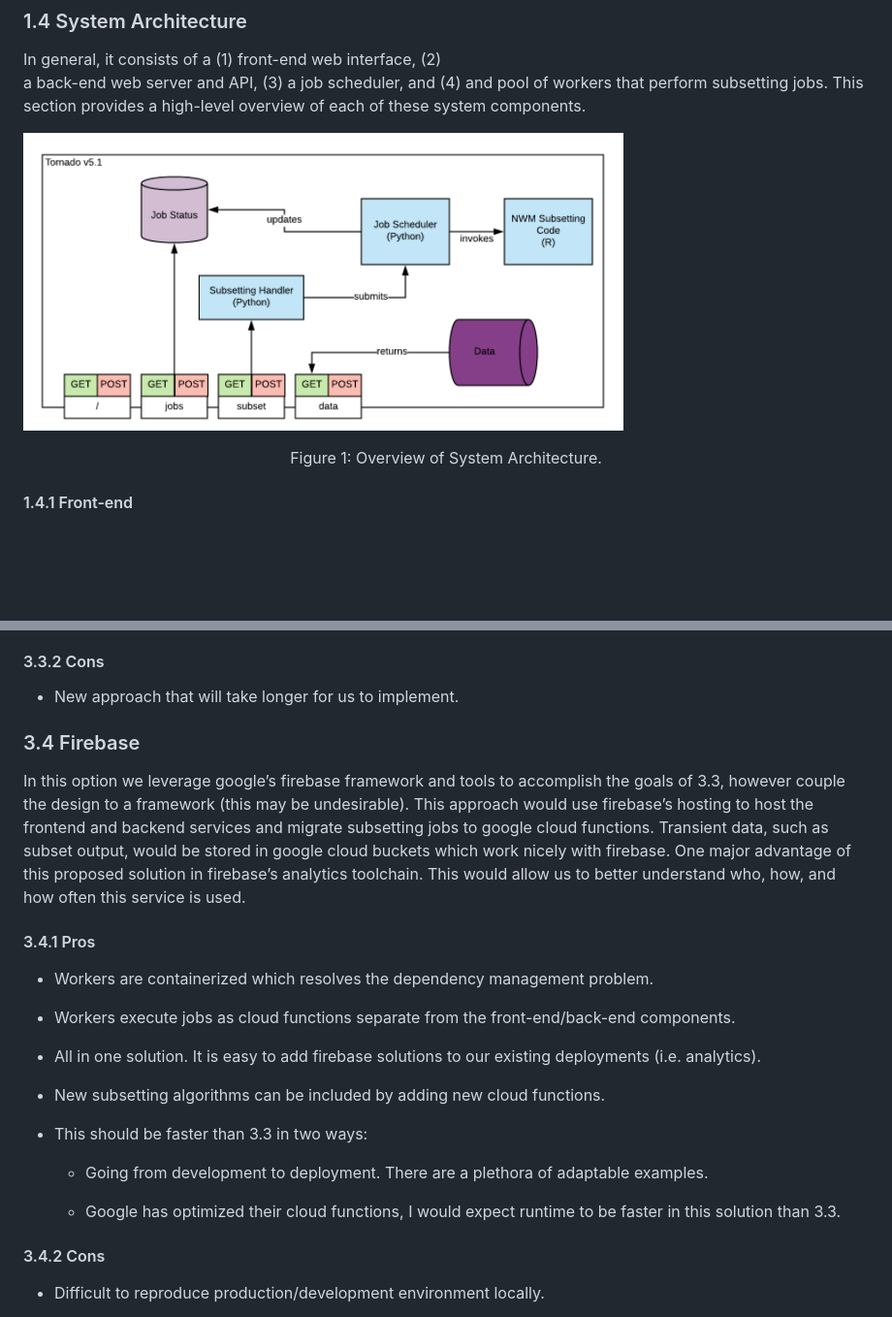
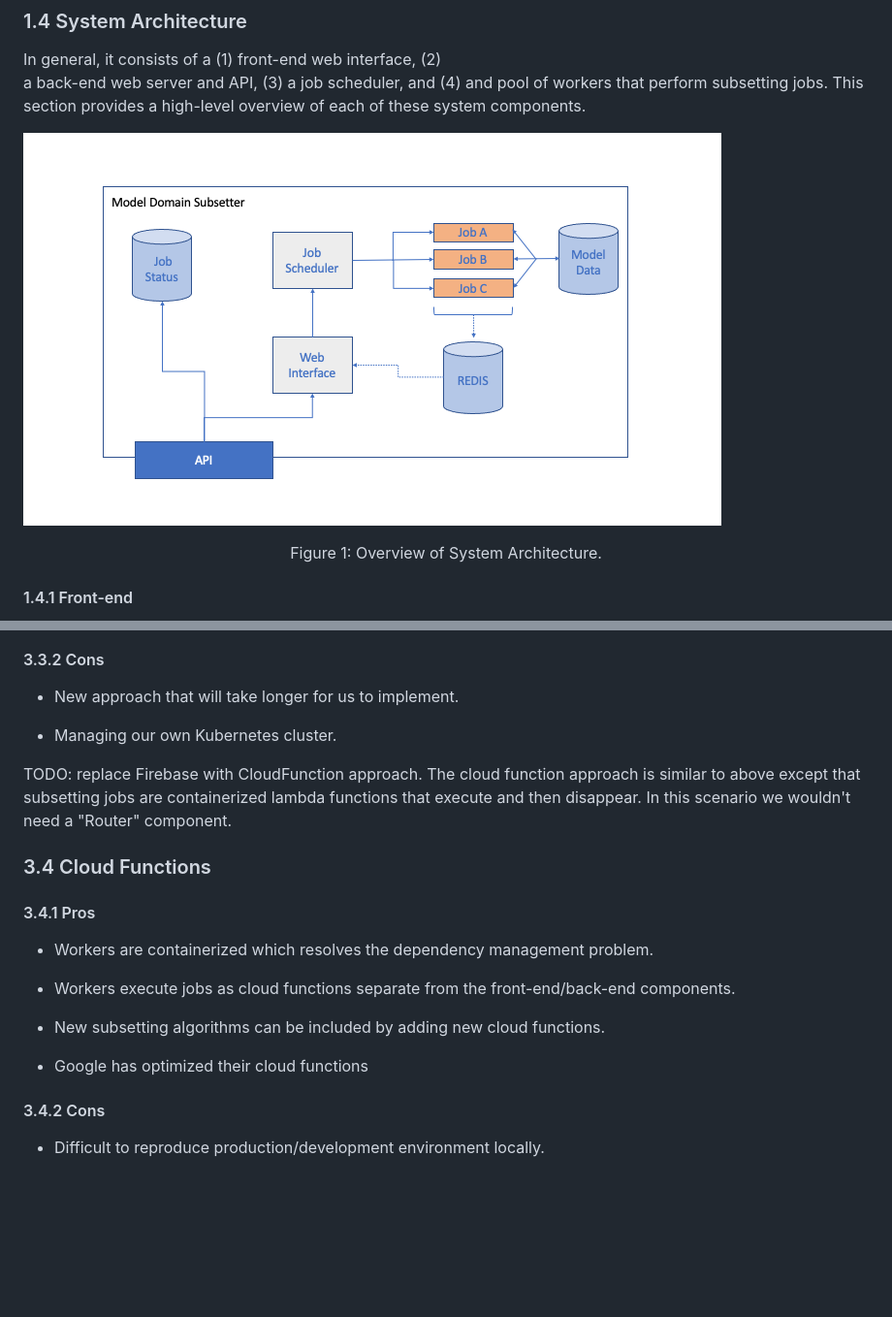
Before and after one commit to CUAHSI/domain-subsetter, a Markdown page: documents/design-2.0.md, 2 parts joined by grey strips. Shown: that part at 97% size. GitHub-like rendering; pictures changed too: documents/img/system-architecture-0.1.png; blank space fills up the shorter version.

Commit message:
initial draft of the functional spec

```diff
--- a/documents/design-2.0.md
+++ b/documents/design-2.0.md
@@ -291,11 +291,15 @@ In this option we modify the existing worker pool such that each job is represen
 
 - New approach that will take longer for us to implement.
 
+- Managing our own Kubernetes cluster.
 
 
-### 3.4 Firebase
+TODO: replace Firebase with CloudFunction approach. The cloud function approach is similar to above except that subsetting jobs are containerized lambda functions that execute and then disappear. In this scenario we wouldn't need a "Router" component.
 
-In this option we leverage google’s firebase framework and tools to accomplish the goals of 3.3, however couple the design to a framework (this may be undesirable). This approach would use firebase’s hosting to host the frontend and backend services and migrate subsetting jobs to google cloud functions. Transient data, such as subset output, would be stored in google cloud buckets which work nicely with firebase. One major advantage of this proposed solution in firebase’s analytics toolchain. This would allow us to better understand who, how, and how often this service is used.
+
+
+### 3.4 Cloud Functions
+
 
 #### 3.4.1 Pros
 
@@ -303,15 +307,9 @@ In this option we leverage google’s firebase framework and tools to accomplish
 
 - Workers execute jobs as cloud functions separate from the front-end/back-end components.
 
-- All in one solution. It is easy to add firebase solutions to our existing deployments (i.e. analytics).
-
 - New subsetting algorithms can be included by adding new cloud functions.
 
-- This should be faster than 3.3 in two ways:
-
-    - Going from development to deployment. There are a plethora of adaptable examples.
-
-    - Google has optimized their cloud functions, I would expect runtime to be faster in this solution than 3.3.
+- Google has optimized their cloud functions
 
 
 #### 3.4.2 Cons
```
Also changed, not shown: documents/functional-specification.md (added, +346 -0 lines).
